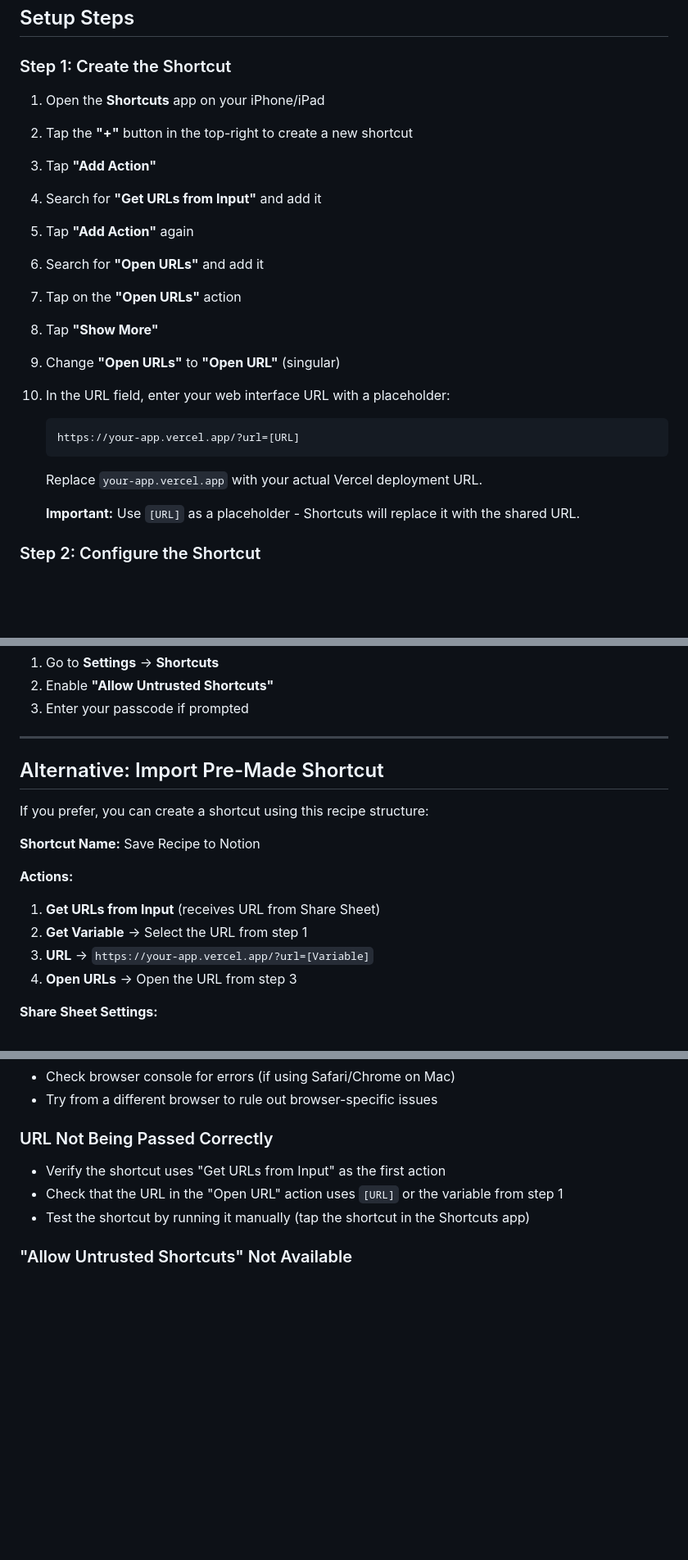
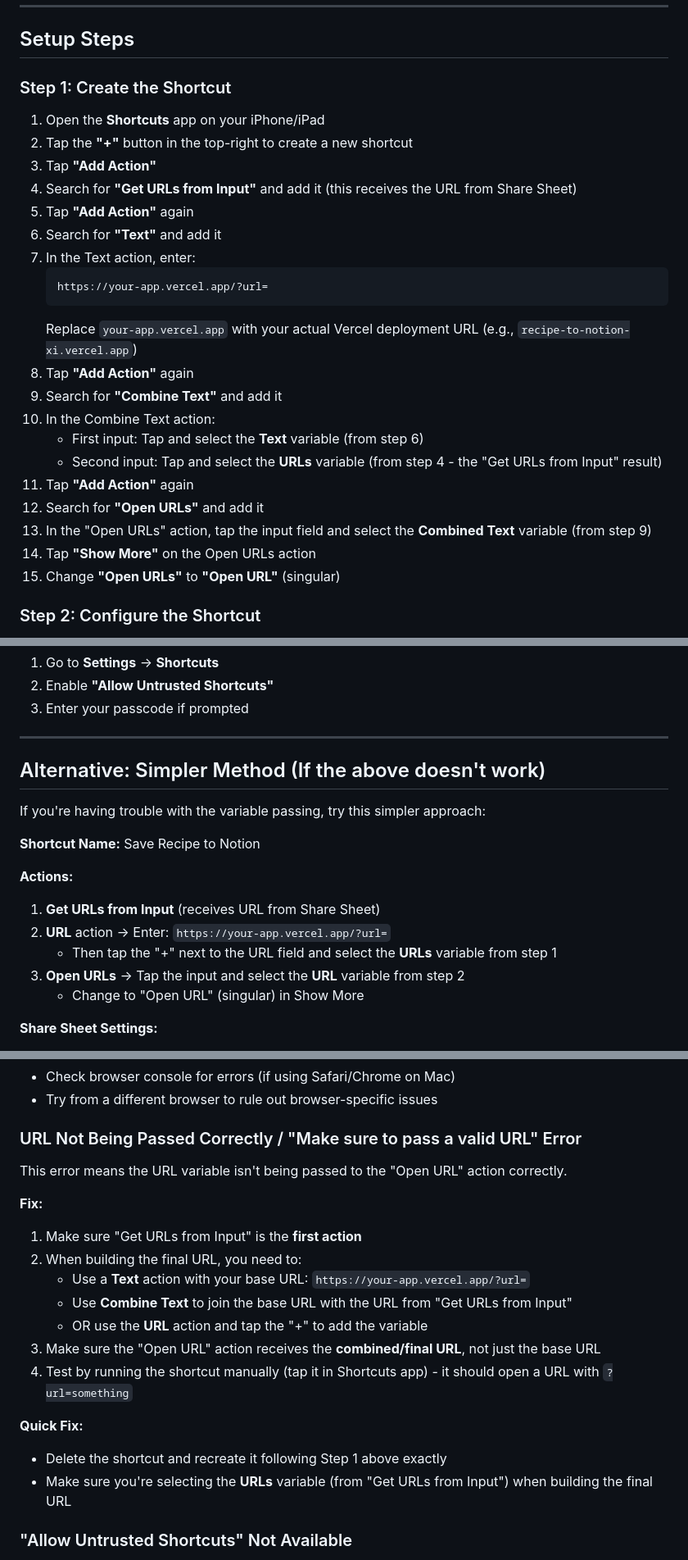
Before and after one commit to willbiddy/recipe-to-notion, a Markdown page: docs/IOS_SHORTCUT.md, 3 parts joined by grey strips. Shown at 82% size. Rendered like a GitHub page; blank space fills up the shorter version.

Commit message:
Fix iOS Shortcut URL passing instructions
Update Step 1 to use Text + Combine Text method for reliable URL construction.
Add troubleshooting for 'make sure to pass a valid URL' error.
Add alternative simpler method for URL variable passing.

````diff
--- a/docs/IOS_SHORTCUT.md
+++ b/docs/IOS_SHORTCUT.md
@@ -29,19 +29,24 @@ iOS browsers (Safari, Chrome, Firefox, etc.) don't support Web Share Target API
 1. Open the **Shortcuts** app on your iPhone/iPad
 2. Tap the **"+"** button in the top-right to create a new shortcut
 3. Tap **"Add Action"**
-4. Search for **"Get URLs from Input"** and add it
+4. Search for **"Get URLs from Input"** and add it (this receives the URL from Share Sheet)
 5. Tap **"Add Action"** again
-6. Search for **"Open URLs"** and add it
-7. Tap on the **"Open URLs"** action
-8. Tap **"Show More"**
-9. Change **"Open URLs"** to **"Open URL"** (singular)
-10. In the URL field, enter your web interface URL with a placeholder:
+6. Search for **"Text"** and add it
+7. In the Text action, enter:
     ```
-    https://your-app.vercel.app/?url=[URL]
+    https://your-app.vercel.app/?url=
     ```
-    Replace `your-app.vercel.app` with your actual Vercel deployment URL.
-
-    **Important:** Use `[URL]` as a placeholder - Shortcuts will replace it with the shared URL.
+    Replace `your-app.vercel.app` with your actual Vercel deployment URL (e.g., `recipe-to-notion-xi.vercel.app`)
+8. Tap **"Add Action"** again
+9. Search for **"Combine Text"** and add it
+10. In the Combine Text action:
+    - First input: Tap and select the **Text** variable (from step 6)
+    - Second input: Tap and select the **URLs** variable (from step 4 - the "Get URLs from Input" result)
+11. Tap **"Add Action"** again
+12. Search for **"Open URLs"** and add it
+13. In the "Open URLs" action, tap the input field and select the **Combined Text** variable (from step 9)
+14. Tap **"Show More"** on the Open URLs action
+15. Change **"Open URLs"** to **"Open URL"** (singular)
 
 ### Step 2: Configure the Shortcut
 
@@ -90,17 +95,18 @@ If you see a warning about untrusted shortcuts:
 
 ---
 
-## Alternative: Import Pre-Made Shortcut
+## Alternative: Simpler Method (If the above doesn't work)
 
-If you prefer, you can create a shortcut using this recipe structure:
+If you're having trouble with the variable passing, try this simpler approach:
 
 **Shortcut Name:** Save Recipe to Notion
 
 **Actions:**
 1. **Get URLs from Input** (receives URL from Share Sheet)
-2. **Get Variable** → Select the URL from step 1
-3. **URL** → `https://your-app.vercel.app/?url=[Variable]`
-4. **Open URLs** → Open the URL from step 3
+2. **URL** action → Enter: `https://your-app.vercel.app/?url=`
+   - Then tap the "+" next to the URL field and select the **URLs** variable from step 1
+3. **Open URLs** → Tap the input and select the **URL** variable from step 2
+   - Change to "Open URL" (singular) in Show More
 
 **Share Sheet Settings:**
 - Show in Share Sheet: ✅ Enabled
@@ -158,11 +164,22 @@ After setup:
 - Check browser console for errors (if using Safari/Chrome on Mac)
 - Try from a different browser to rule out browser-specific issues
 
-### URL Not Being Passed Correctly
+### URL Not Being Passed Correctly / "Make sure to pass a valid URL" Error
 
-- Verify the shortcut uses "Get URLs from Input" as the first action
-- Check that the URL in the "Open URL" action uses `[URL]` or the variable from step 1
-- Test the shortcut by running it manually (tap the shortcut in the Shortcuts app)
+This error means the URL variable isn't being passed to the "Open URL" action correctly.
+
+**Fix:**
+1. Make sure "Get URLs from Input" is the **first action**
+2. When building the final URL, you need to:
+   - Use a **Text** action with your base URL: `https://your-app.vercel.app/?url=`
+   - Use **Combine Text** to join the base URL with the URL from "Get URLs from Input"
+   - OR use the **URL** action and tap the "+" to add the variable
+3. Make sure the "Open URL" action receives the **combined/final URL**, not just the base URL
+4. Test by running the shortcut manually (tap it in Shortcuts app) - it should open a URL with `?url=something`
+
+**Quick Fix:**
+- Delete the shortcut and recreate it following Step 1 above exactly
+- Make sure you're selecting the **URLs** variable (from "Get URLs from Input") when building the final URL
 
 ### "Allow Untrusted Shortcuts" Not Available
 
````
